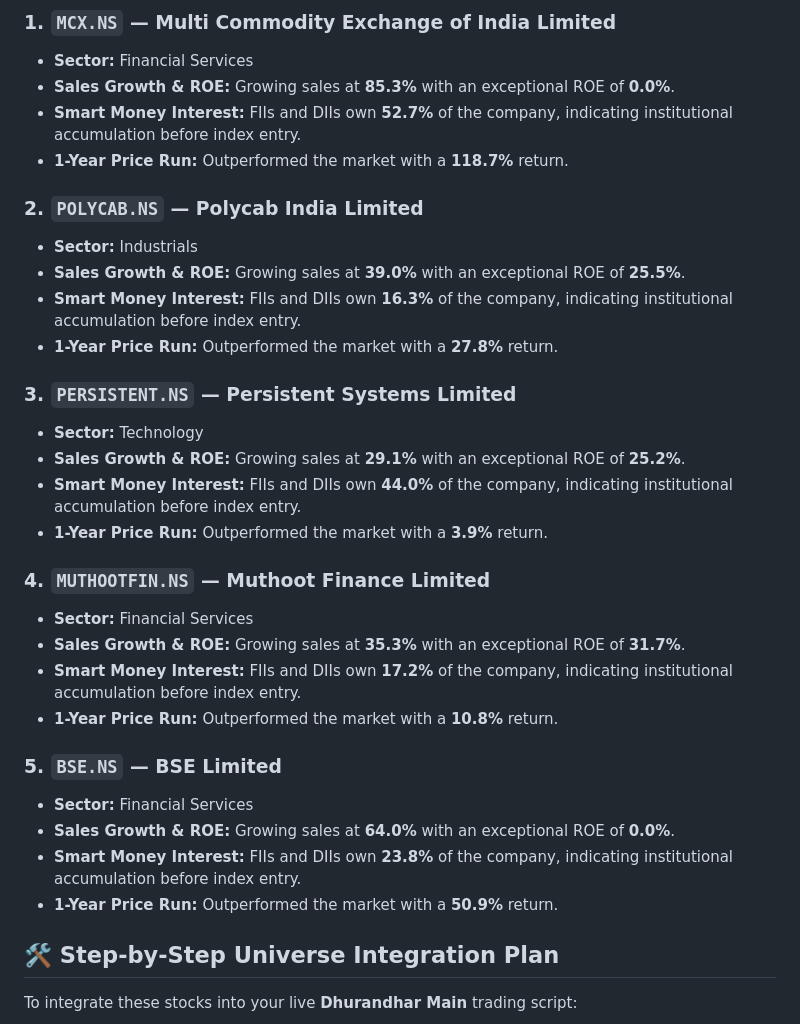
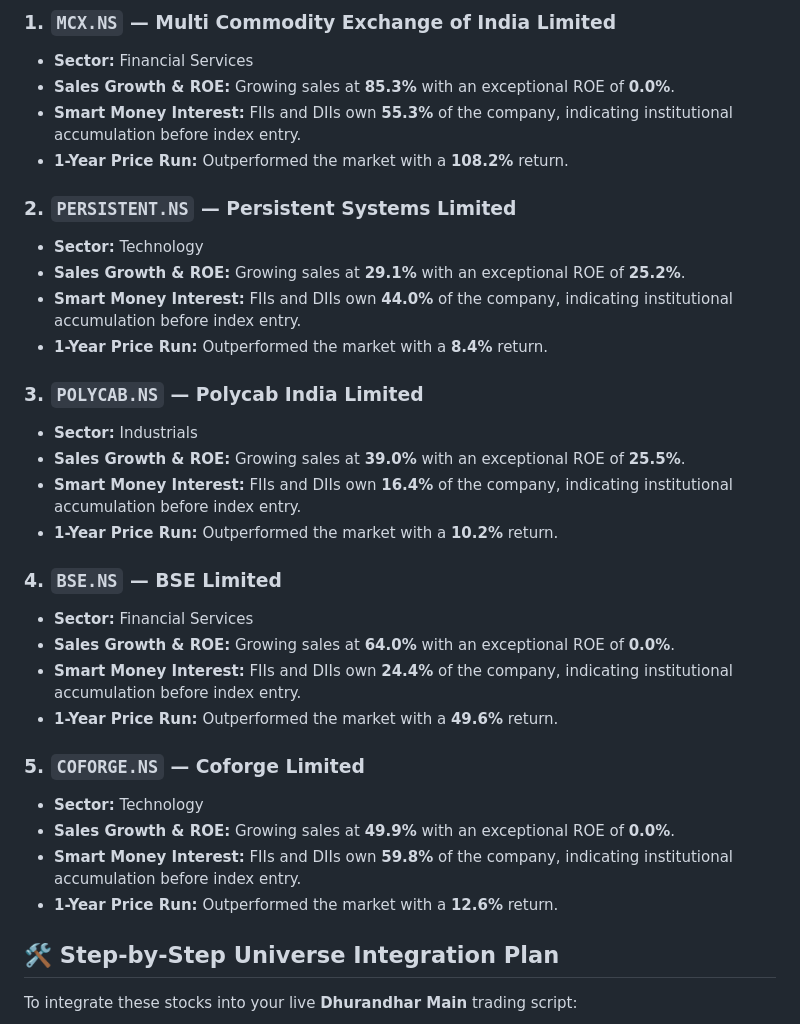
Before and after one commit to HypertextAssassin69/paper-trader, a Markdown page: reports/predictive_largecaps_model.md, the part around one of its changes. Drawn GitHub-style.

```diff
--- a/reports/predictive_largecaps_model.md
+++ b/reports/predictive_largecaps_model.md
@@ -39,32 +39,32 @@ We recommend replacing or updating the `MID_BASKET` inside your **Dhurandhar Mai
 ### 1. `MCX.NS` — Multi Commodity Exchange of India Limited
 * **Sector:** Financial Services
 * **Sales Growth & ROE:** Growing sales at **85.3%** with an exceptional ROE of **0.0%**.
-* **Smart Money Interest:** FIIs and DIIs own **52.7%** of the company, indicating institutional accumulation before index entry.
-* **1-Year Price Run:** Outperformed the market with a **118.7%** return.
+* **Smart Money Interest:** FIIs and DIIs own **55.3%** of the company, indicating institutional accumulation before index entry.
+* **1-Year Price Run:** Outperformed the market with a **108.2%** return.
 
-### 2. `POLYCAB.NS` — Polycab India Limited
-* **Sector:** Industrials
-* **Sales Growth & ROE:** Growing sales at **39.0%** with an exceptional ROE of **25.5%**.
-* **Smart Money Interest:** FIIs and DIIs own **16.3%** of the company, indicating institutional accumulation before index entry.
-* **1-Year Price Run:** Outperformed the market with a **27.8%** return.
-
-### 3. `PERSISTENT.NS` — Persistent Systems Limited
+### 2. `PERSISTENT.NS` — Persistent Systems Limited
 * **Sector:** Technology
 * **Sales Growth & ROE:** Growing sales at **29.1%** with an exceptional ROE of **25.2%**.
 * **Smart Money Interest:** FIIs and DIIs own **44.0%** of the company, indicating institutional accumulation before index entry.
-* **1-Year Price Run:** Outperformed the market with a **3.9%** return.
+* **1-Year Price Run:** Outperformed the market with a **8.4%** return.
 
-### 4. `MUTHOOTFIN.NS` — Muthoot Finance Limited
-* **Sector:** Financial Services
-* **Sales Growth & ROE:** Growing sales at **35.3%** with an exceptional ROE of **31.7%**.
-* **Smart Money Interest:** FIIs and DIIs own **17.2%** of the company, indicating institutional accumulation before index entry.
-* **1-Year Price Run:** Outperformed the market with a **10.8%** return.
+### 3. `POLYCAB.NS` — Polycab India Limited
+* **Sector:** Industrials
+* **Sales Growth & ROE:** Growing sales at **39.0%** with an exceptional ROE of **25.5%**.
+* **Smart Money Interest:** FIIs and DIIs own **16.4%** of the company, indicating institutional accumulation before index entry.
+* **1-Year Price Run:** Outperformed the market with a **10.2%** return.
 
-### 5. `BSE.NS` — BSE Limited
+### 4. `BSE.NS` — BSE Limited
 * **Sector:** Financial Services
 * **Sales Growth & ROE:** Growing sales at **64.0%** with an exceptional ROE of **0.0%**.
-* **Smart Money Interest:** FIIs and DIIs own **23.8%** of the company, indicating institutional accumulation before index entry.
-* **1-Year Price Run:** Outperformed the market with a **50.9%** return.
+* **Smart Money Interest:** FIIs and DIIs own **24.4%** of the company, indicating institutional accumulation before index entry.
+* **1-Year Price Run:** Outperformed the market with a **49.6%** return.
+
+### 5. `COFORGE.NS` — Coforge Limited
+* **Sector:** Technology
+* **Sales Growth & ROE:** Growing sales at **49.9%** with an exceptional ROE of **0.0%**.
+* **Smart Money Interest:** FIIs and DIIs own **59.8%** of the company, indicating institutional accumulation before index entry.
+* **1-Year Price Run:** Outperformed the market with a **12.6%** return.
 
 ## 🛠️ Step-by-Step Universe Integration Plan
 To integrate these stocks into your live **Dhurandhar Main** trading script:
```
Also changed, not shown: other parts of reports/predictive_largecaps_model.md (+25 -25 lines).
